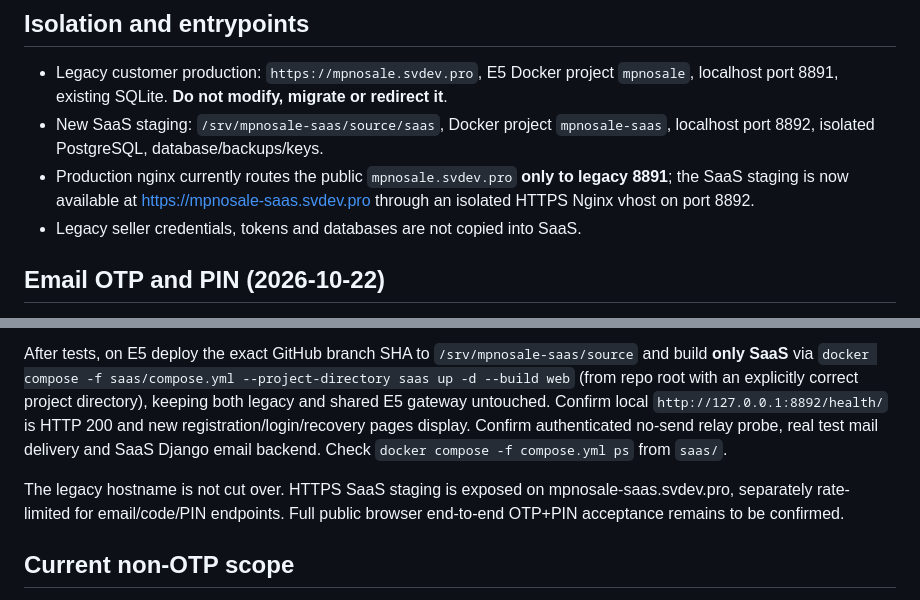
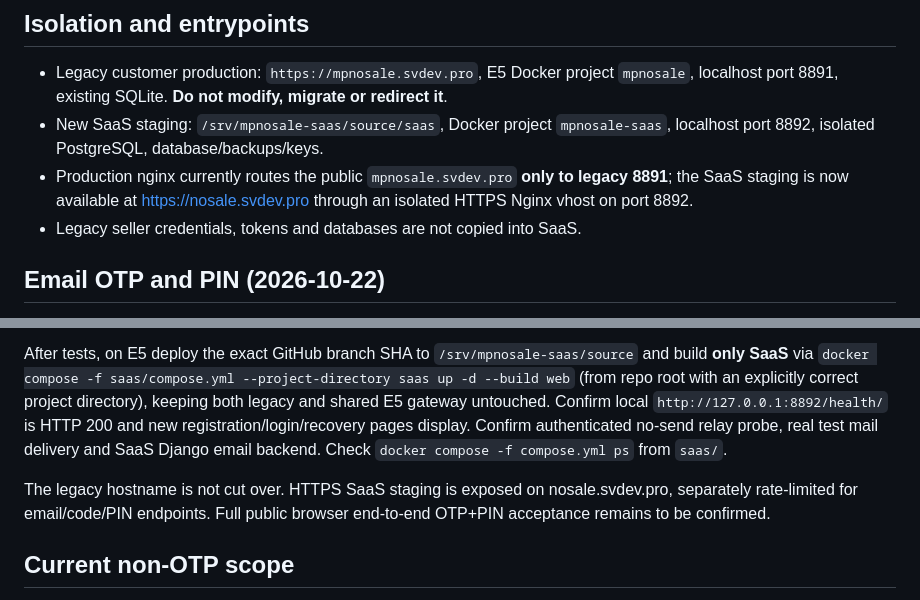
Before and after one commit to Anderhaos/Marketplace-Price-Guard, a Markdown page: saas/README.md, 2 parts joined by grey strips. Drawn GitHub-style.

Commit message:
feat(nosale): make nosale.svdev.pro the sole canonical SaaS public origin

```diff
--- a/saas/README.md
+++ b/saas/README.md
@@ -4,7 +4,7 @@
 
 - Legacy customer production: `https://mpnosale.svdev.pro`, E5 Docker project `mpnosale`, localhost port 8891, existing SQLite. **Do not modify, migrate or redirect it**.
 - New SaaS staging: `/srv/mpnosale-saas/source/saas`, Docker project `mpnosale-saas`, localhost port 8892, isolated PostgreSQL, database/backups/keys.
-- Production nginx currently routes the public `mpnosale.svdev.pro` **only to legacy 8891**; the SaaS staging is now available at https://mpnosale-saas.svdev.pro through an isolated HTTPS Nginx vhost on port 8892.
+- Production nginx currently routes the public `mpnosale.svdev.pro` **only to legacy 8891**; the SaaS staging is now available at https://nosale.svdev.pro through an isolated HTTPS Nginx vhost on port 8892.
 - Legacy seller credentials, tokens and databases are not copied into SaaS.
 
 ## Email OTP and PIN (2026-10-22)
@@ -27,7 +27,7 @@ From repo checkout: `cd saas`; for a test-only environment use `DJANGO_DEBUG=1 S
 
 After tests, on E5 deploy the exact GitHub branch SHA to `/srv/mpnosale-saas/source` and build **only SaaS** via `docker compose -f saas/compose.yml --project-directory saas up -d --build web` (from repo root with an explicitly correct project directory), keeping both legacy and shared E5 gateway untouched. Confirm local `http://127.0.0.1:8892/health/` is HTTP 200 and new registration/login/recovery pages display. Confirm authenticated no-send relay probe, real test mail delivery and SaaS Django email backend. Check `docker compose -f compose.yml ps` from `saas/`.
 
-The legacy hostname is not cut over. HTTPS SaaS staging is exposed on mpnosale-saas.svdev.pro, separately rate-limited for email/code/PIN endpoints. Full public browser end-to-end OTP+PIN acceptance remains to be confirmed.
+The legacy hostname is not cut over. HTTPS SaaS staging is exposed on nosale.svdev.pro, separately rate-limited for email/code/PIN endpoints. Full public browser end-to-end OTP+PIN acceptance remains to be confirmed.
 
 ## Current non-OTP scope
 
```
